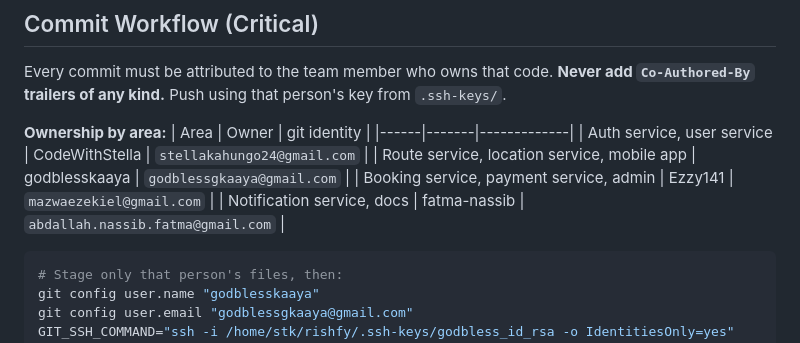
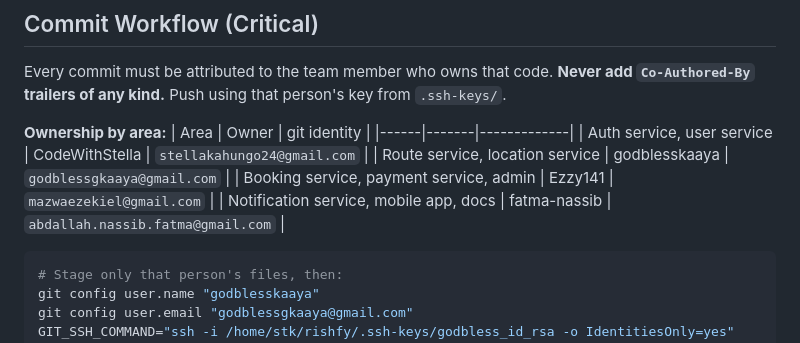
Before and after one commit to godblesskaaya/rishfy, a Markdown page: CLAUDE.md, the part around the change. Drawn GitHub-style.

Commit message:
docs: correct team member ownership - mobile app assigned to fatma-nassib

````diff
--- a/CLAUDE.md
+++ b/CLAUDE.md
@@ -12,9 +12,9 @@ Every commit must be attributed to the team member who owns that code. **Never a
 | Area | Owner | git identity |
 |------|-------|-------------|
 | Auth service, user service | CodeWithStella | `stellakahungo24@gmail.com` |
-| Route service, location service, mobile app | godblesskaaya | `godblessgkaaya@gmail.com` |
+| Route service, location service | godblesskaaya | `godblessgkaaya@gmail.com` |
 | Booking service, payment service, admin | Ezzy141 | `mazwaezekiel@gmail.com` |
-| Notification service, docs | fatma-nassib | `abdallah.nassib.fatma@gmail.com` |
+| Notification service, mobile app, docs | fatma-nassib | `abdallah.nassib.fatma@gmail.com` |
 
 ```bash
 # Stage only that person's files, then:
````
